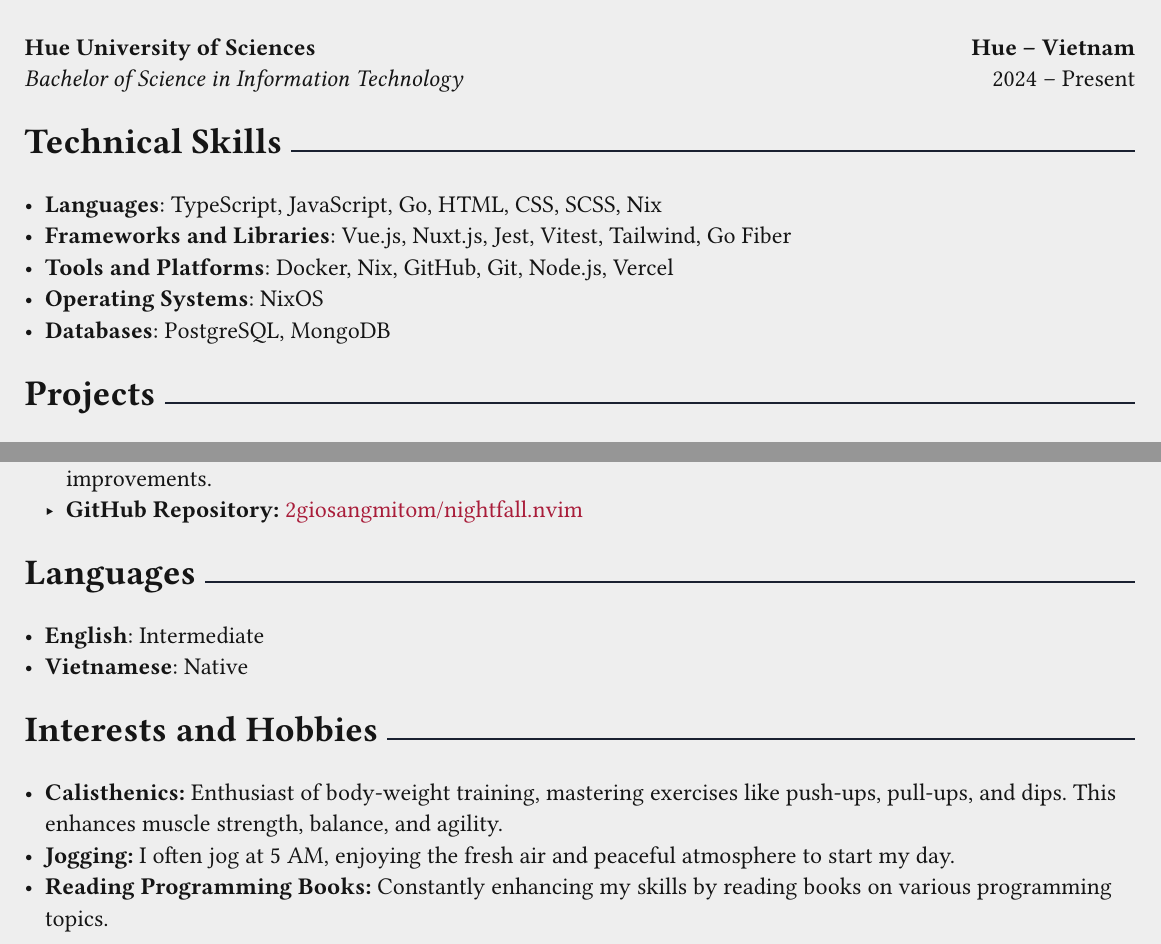
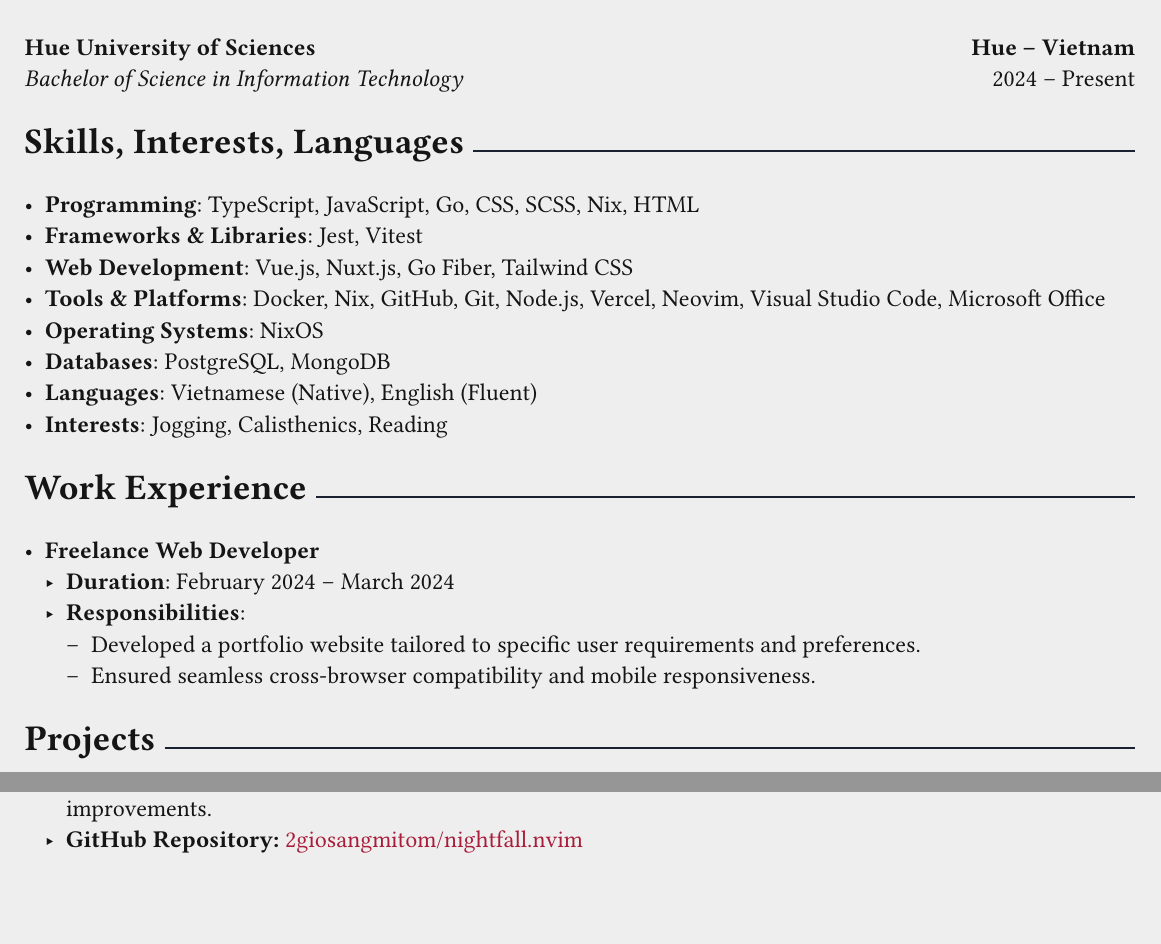
Before and after one commit to 2giosangmitom/2giosangmitom.github.io, a Typst document (assets/cv/cv.typ): two parts of pages 1 and 2 of 2, joined at a grey line, cut so that both start at the same text. Compiled offline with Typst 0.15; a missing font is replaced by an installed copy or a similar font.

Commit message:
update cv

```diff
--- a/assets/cv/cv.typ
+++ b/assets/cv/cv.typ
@@ -79,13 +73,26 @@ experience and contribute to real-world projects.
   #daterange(2024, "Present")
 ]
 
-= Technical Skills
+= Skills, Interests, Languages
 
-- *Languages*: TypeScript, JavaScript, Go, HTML, CSS, SCSS, Nix
-- *Frameworks and Libraries*: Vue.js, Nuxt.js, Jest, Vitest, Tailwind, Go Fiber
-- *Tools and Platforms*: Docker, Nix, GitHub, Git, Node.js, Vercel
+- *Programming*: TypeScript, JavaScript, Go, CSS, SCSS, Nix, HTML
+- *Frameworks & Libraries*: Jest, Vitest
+- *Web Development*: Vue.js, Nuxt.js, Go Fiber, Tailwind CSS
+- *Tools & Platforms*: Docker, Nix, GitHub, Git, Node.js, Vercel, Neovim, Visual
+  Studio Code, Microsoft Office
 - *Operating Systems*: NixOS
 - *Databases*: PostgreSQL, MongoDB
+- *Languages*: Vietnamese (Native), English (Fluent)
+- *Interests*: Jogging, Calisthenics, Reading
+
+= Work Experience
+
+- *Freelance Web Developer*
+  - *Duration*: #daterange("February 2024", "March 2024")
+  - *Responsibilities*:
+    - Developed a portfolio website tailored to specific user requirements and
+      preferences.
+    - Ensured seamless cross-browser compatibility and mobile responsiveness.
 
 = Projects
 
@@ -152,17 +159,33 @@ open-source software initiatives.
       "https://github.com/2giosangmitom/nightfall.nvim", "2giosangmitom/nightfall.nvim",
     )
 
-= Languages
+// AI recommendation :)))
+// = Awards and Honors
 
-- *English*: Intermediate
-- *Vietnamese*: Native
+// - *Best Final Year Project* - Hue University of Sciences, 2024
+// - *Top 10 in National Coding Competition* - Vietnam, 2022
 
-= Interests and Hobbies
+// = Volunteer Experience
 
-- *Calisthenics:* Enthusiast of body-weight training, mastering exercises like
-  push-ups, pull-ups, and dips. This enhances muscle strength, balance, and
-  agility.
-- *Jogging:* I often jog at 5 AM, enjoying the fresh air and peaceful atmosphere
-  to start my day.
-- *Reading Programming Books:* Constantly enhancing my skills by reading books on
-  various programming topics.
+// - *Web Developer* - Nonprofit Organization XYZ
+//   - *Duration*: January 2023 - Present
+//   - *Responsibilities*:
+//     - Developed and maintained the organization's website.
+//     - Implemented features to improve user experience and accessibility.
+//     - Provided technical support and training to staff members.
+
+// - *Event Organizer* - Tech Community ABC
+//   - *Duration*: June 2021 - December 2022
+//   - *Responsibilities*:
+//     - Organized and managed tech meetups and workshops.
+//     - Coordinated with speakers and participants.
+//     - Promoted events through social media and community outreach.
+
+// = Professional Memberships
+
+// - *Member*, International Web Developers Association
+// - *Member*, JavaScript Developers Network
+
+// = References
+
+// Available upon request.
```
Also changed, not shown: assets/cv/cv.typ (10 more changed lines), 1 other file.
